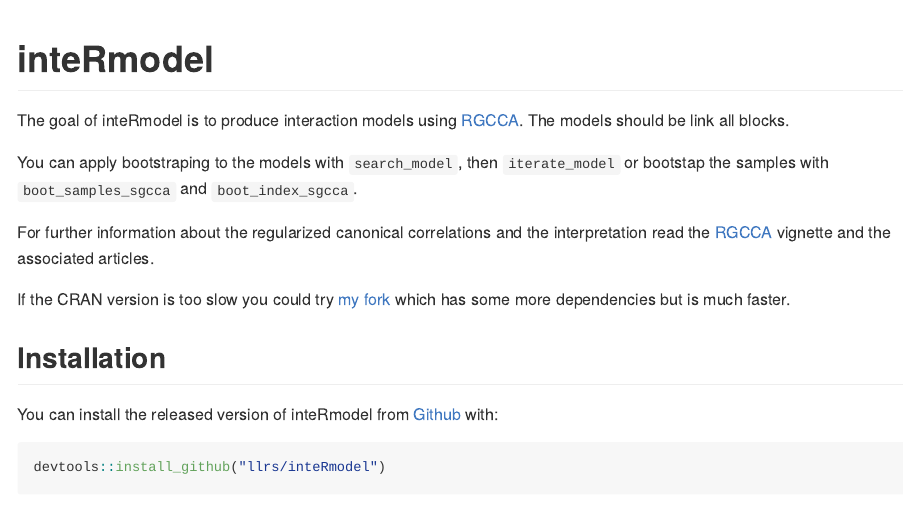
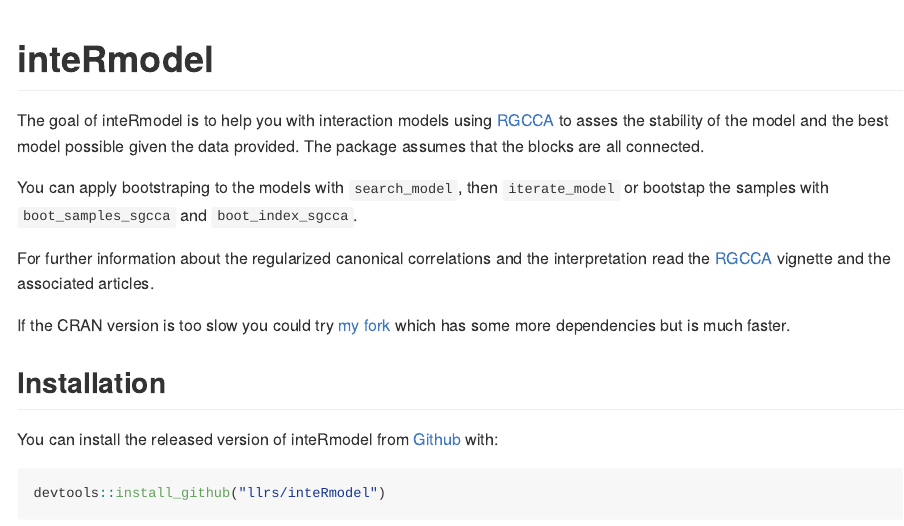
Before and after one commit to llrs/inteRmodel, an R Markdown document (README.Rmd): the page in a window 1100 px wide, from its top. The pictures show the output file README.md that the author committed with the source, drawn offline in the style of GitHub; badge pictures from the web are left out.

Commit message:
Improve on the README

```diff
--- a/README.Rmd
+++ b/README.Rmd
@@ -20,8 +20,8 @@ knitr::opts_chunk$set(
 [![Lifecycle: experimental](https://img.shields.io/badge/lifecycle-experimental-orange.svg)](https://www.tidyverse.org/lifecycle/#experimental)
 <!-- badges: end -->
 
-The goal of inteRmodel is to produce interaction models using [RGCCA](https://cran.r-project.org/package=RGCCA).
-The models should be link all blocks.
+The goal of inteRmodel is to help you with interaction models using [RGCCA](https://cran.r-project.org/package=RGCCA) to asses the stability of the model and the best model possible given the data provided.
+The package assumes that the blocks are all connected.
 
 You can apply bootstraping to the models with `search_model`,
 then `iterate_model` or bootstap the samples with `boot_samples_sgcca` and `boot_index_sgcca`.
```
Also changed, not shown: README.md.
